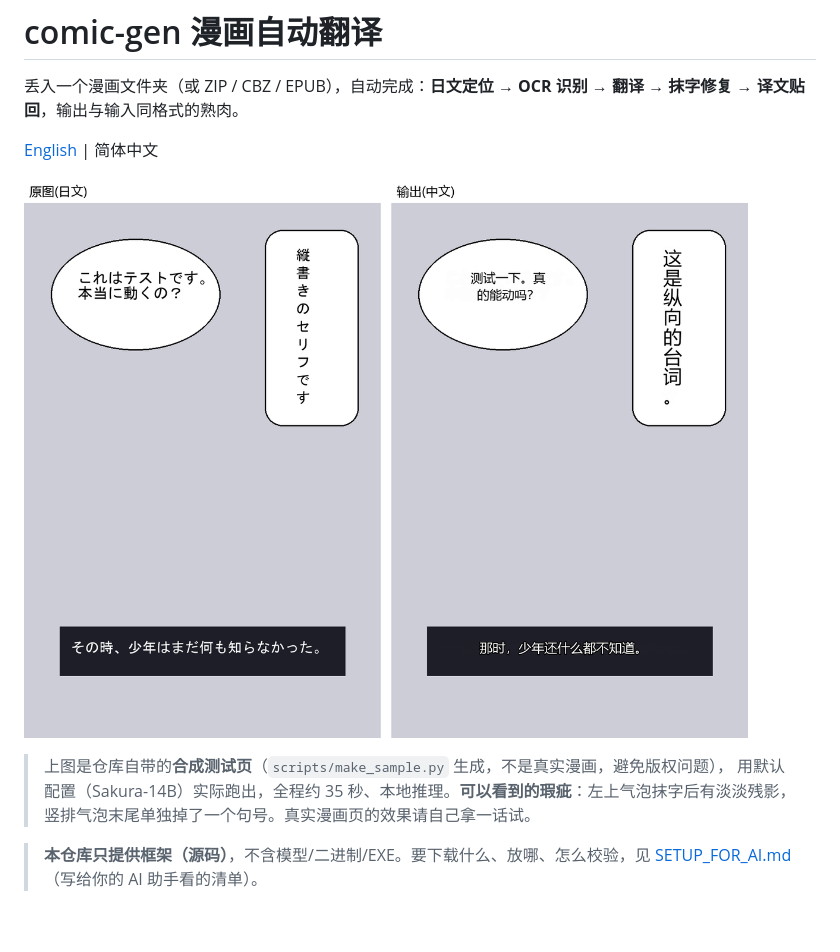
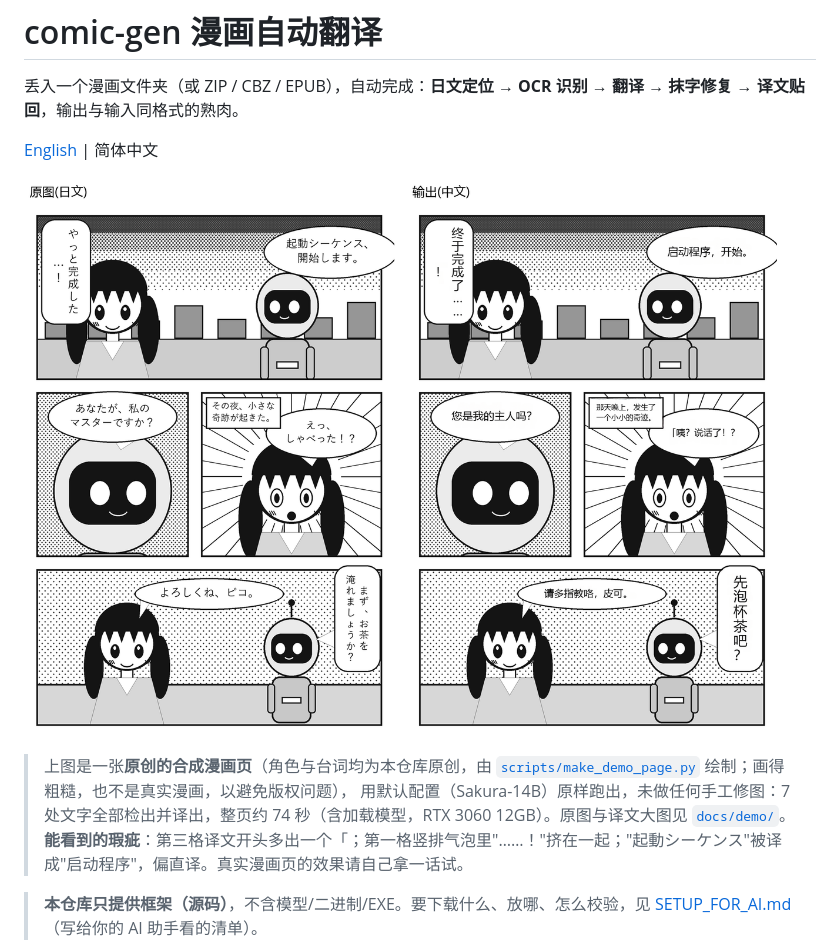
Before and after one commit to yoyoset/comicgen, a Markdown page: README.md, the part around the change. Rendered like a GitHub page; pictures changed too: docs/demo/before_after.png; blank space fills up the shorter version.

```diff
--- a/README.md
+++ b/README.md
@@ -6,8 +6,9 @@
 
 ![原图 → 译文页](docs/demo/before_after.png)
 
-> 上图是仓库自带的**合成测试页**（`scripts/make_sample.py` 生成，不是真实漫画，避免版权问题），
-> 用默认配置（Sakura-14B）实际跑出，全程约 35 秒、本地推理。**可以看到的瑕疵**：左上气泡抹字后有淡淡残影，竖排气泡末尾单独掉了一个句号。真实漫画页的效果请自己拿一话试。
+> 上图是一张**原创的合成漫画页**（角色与台词均为本仓库原创，由 [`scripts/make_demo_page.py`](scripts/make_demo_page.py) 绘制；画得粗糙，也不是真实漫画，以避免版权问题），
+> 用默认配置（Sakura-14B）原样跑出，未做任何手工修图：7 处文字全部检出并译出，整页约 74 秒（含加载模型，RTX 3060 12GB）。原图与译文大图见 [`docs/demo/`](docs/demo/)。
+> **能看到的瑕疵**：第三格译文开头多出一个「；第一格竖排气泡里"……！"挤在一起；"起動シーケンス"被译成"启动程序"，偏直译。真实漫画页的效果请自己拿一话试。
 
 > **本仓库只提供框架（源码）**，不含模型/二进制/EXE。要下载什么、放哪、怎么校验，见 [SETUP_FOR_AI.md](SETUP_FOR_AI.md)（写给你的 AI 助手看的清单）。
 
```
Also changed, not shown: README.en.md (+1 -1 lines), docs/demo/original.png (added), docs/demo/translated.png (added), 1 other file.
